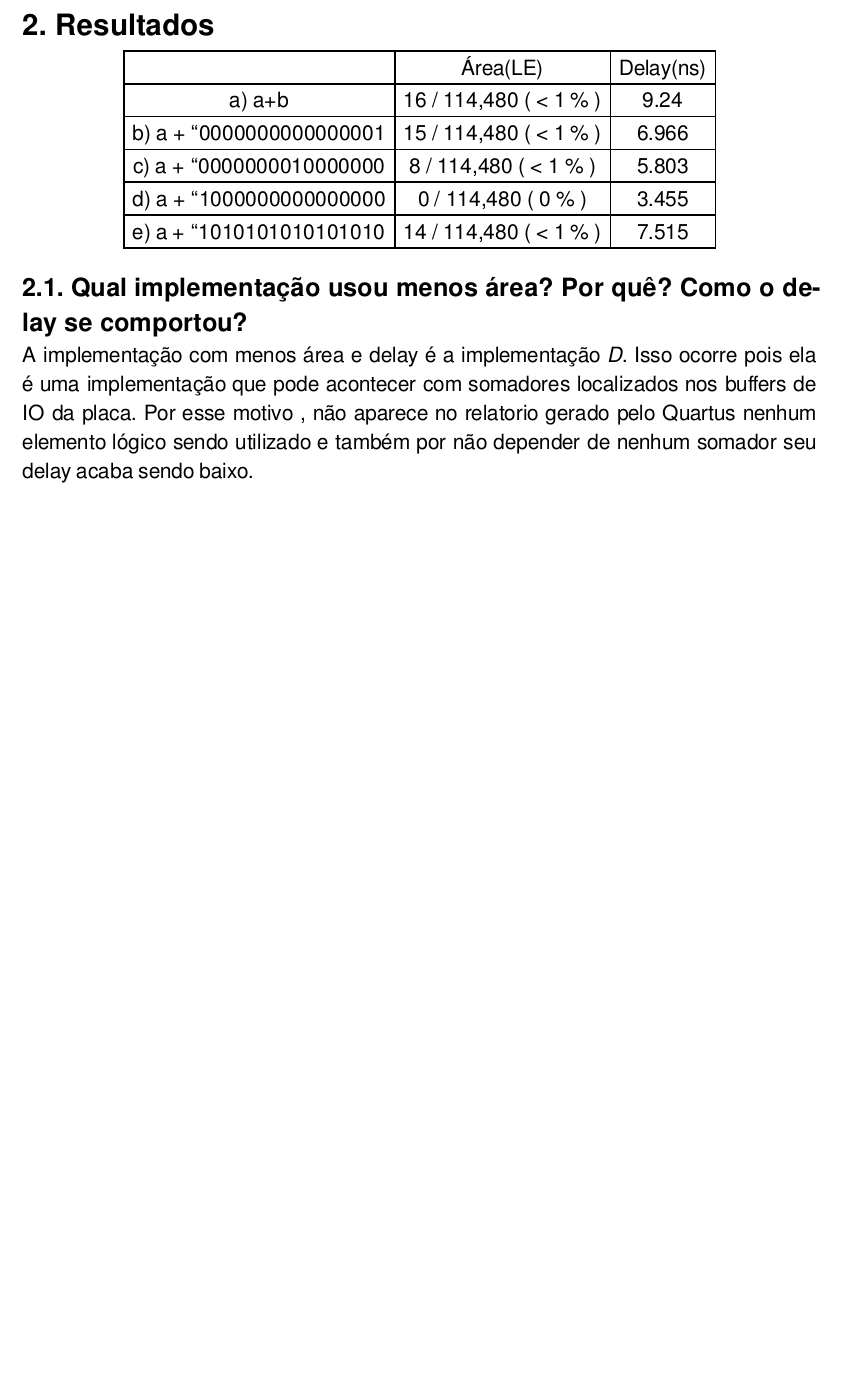
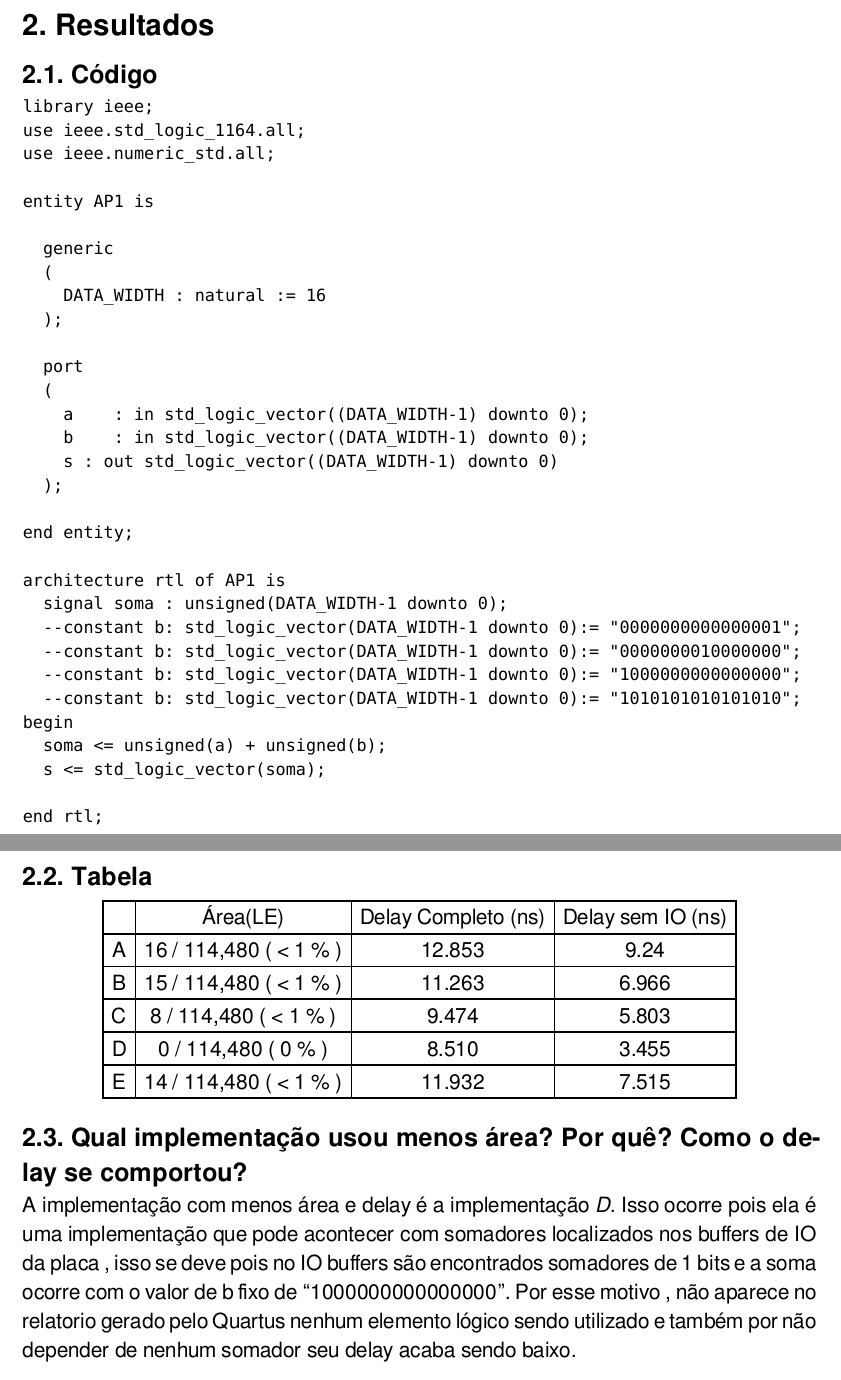
Before and after one commit to RhenzoHideki/dlp2, a Typst document (relatorio-01/relatorio-01.typ): part of page 4 of 4 before the commit and two parts of pages 4 and 5 of 5 after it, the two joined at a grey line, cut so that both start at the same text, the shorter picture padded with empty space. The pictures show the PDF file relatorio-01/relatorio-01.pdf that the author committed with the source.

Commit message:
Atualizando o relatio 1

````diff
--- a/relatorio-01/relatorio-01.typ
+++ b/relatorio-01/relatorio-01.typ
@@ -34,19 +34,56 @@ Comente as diferenças entre os valores de área e delay obtidos nas operações
 
 #pagebreak()
 = Resultados
+== Código
+```vhdl
+library ieee;
+use ieee.std_logic_1164.all;
+use ieee.numeric_std.all;
+
+entity AP1 is
+
+	generic
+	(
+		DATA_WIDTH : natural := 16
+	);
+
+	port
+	(
+		a	   : in std_logic_vector((DATA_WIDTH-1) downto 0);
+		b	   : in std_logic_vector((DATA_WIDTH-1) downto 0);
+		s : out std_logic_vector((DATA_WIDTH-1) downto 0)
+	);
+
+end entity;
+
+architecture rtl of AP1 is
+	signal soma : unsigned(DATA_WIDTH-1 downto 0);
+	--constant b: std_logic_vector(DATA_WIDTH-1 downto 0):= "0000000000000001";
+	--constant b: std_logic_vector(DATA_WIDTH-1 downto 0):= "0000000010000000";
+	--constant b: std_logic_vector(DATA_WIDTH-1 downto 0):= "1000000000000000";
+	--constant b: std_logic_vector(DATA_WIDTH-1 downto 0):= "1010101010101010";
+begin
+	soma <= unsigned(a) + unsigned(b);
+	s <= std_logic_vector(soma);
+
+end rtl;
+
+```
+#pagebreak()
+== Tabela
 #align(center)[
 #table(
-  columns: (auto,auto,auto),
+  columns: (auto,auto,auto,auto),
   align: center,
-  [],[Área(LE)],[Delay(ns)],
-  [a) a+b],[16 / 114,480 ( < 1 % )],[9.24],
-  [b) a + "0000000000000001],[15 / 114,480 ( < 1 % )],[6.966],
-  [c) a + "0000000010000000],[8 / 114,480 ( < 1 % )],[5.803],
-  [d) a + "1000000000000000],[0 / 114,480 ( 0 % )],[3.455],
-  [e) a + "1010101010101010],[14 / 114,480 ( < 1 % )],[7.515],
+  [],[Área(LE)],[Delay Completo (ns)],[Delay sem IO (ns)],
+  [A],[16 / 114,480 ( < 1 % )],[12.853],[9.24],
+  [B],[15 / 114,480 ( < 1 % )],[11.263],[6.966],
+  [C],[8 / 114,480 ( < 1 % )],[9.474],[5.803],
+  [D],[0 / 114,480 ( 0 % )],[8.510],[3.455],
+  [E],[14 / 114,480 ( < 1 % )],[11.932],[7.515],
 )
 ]
 == Qual implementação usou menos área? Por quê? Como o delay se comportou?
-A implementação com menos área e delay é a implementação _D_. Isso ocorre pois ela é uma implementação que pode acontecer com somadores localizados nos buffers de IO da placa. Por esse motivo , não aparece no relatorio gerado pelo Quartus nenhum elemento lógico sendo utilizado e também por não depender de nenhum somador seu delay acaba sendo baixo.
+A implementação com menos área e delay é a implementação _D_. Isso ocorre pois ela é uma implementação que pode acontecer com somadores localizados nos buffers de IO da placa , isso se deve pois no IO buffers são encontrados somadores de 1 bits e a soma ocorre com o valor de b fixo de "1000000000000000". Por esse motivo , não aparece no relatorio gerado pelo Quartus nenhum elemento lógico sendo utilizado e também por não depender de nenhum somador seu delay acaba sendo baixo.
 
 == Comente as diferenças entre os valores de área e delay obtidos nas operações a), b) e c)
````
Also changed, not shown: relatorio-01/relatorio-01.pdf, relatorio-01/relatorio-01.typ (2 more changed lines).
